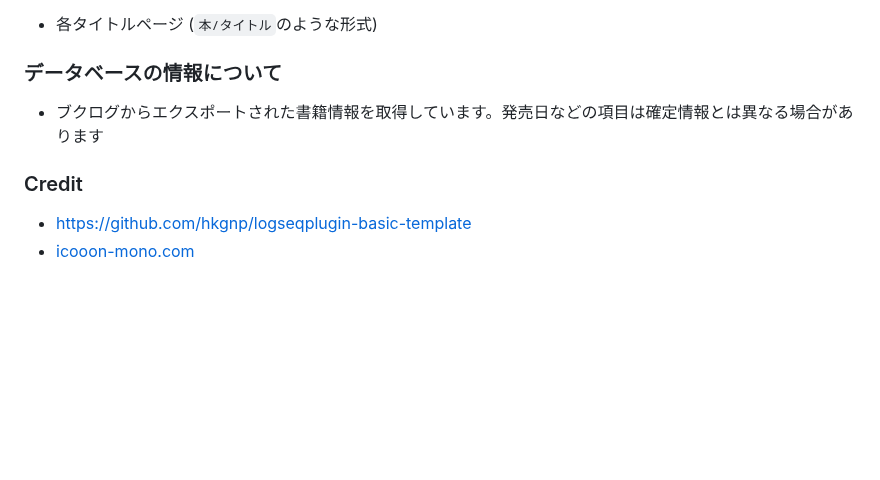
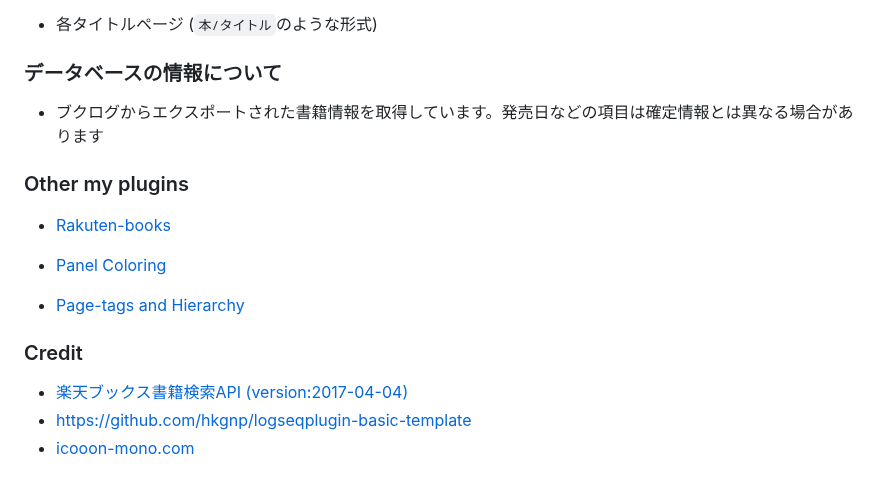
Before and after one commit to YU000jp/logseq-plugin-booklog_jp-import, a Markdown page: README.md, the part around one of its changes. GitHub-like rendering; blank space fills up the shorter version.

Commit message:
add link

```diff
--- a/README.md
+++ b/README.md
@@ -48,7 +48,16 @@
 
 - ブクログからエクスポートされた書籍情報を取得しています。発売日などの項目は確定情報とは異なる場合があります
 
+### Other my plugins
+
+- [Rakuten-books](https://github.com/YU000jp/logseq-plugin-rakuten-books)
+
+- [Panel Coloring](https://github.com/YU000jp/logseq-plugin-panel-coloring)
+
+- [Page-tags and Hierarchy](https://github.com/YU000jp/logseq-page-tags-and-hierarchy)
+
 ### Credit
 
+- [楽天ブックス書籍検索API (version:2017-04-04)](https://webservice.rakuten.co.jp/documentation/books-book-search)
 - <https://github.com/hkgnp/logseqplugin-basic-template>
 - [icooon-mono.com](https://icooon-mono.com/11122-%e3%81%88%e3%82%93%e3%81%b4%e3%81%a4%e4%bb%98%e3%81%8d%e3%81%ae%e3%83%8e%e3%83%bc%e3%83%88%e3%82%a2%e3%82%a4%e3%82%b3%e3%83%b3/)
```
Also changed, not shown: other parts of README.md (+0 -4 lines).
